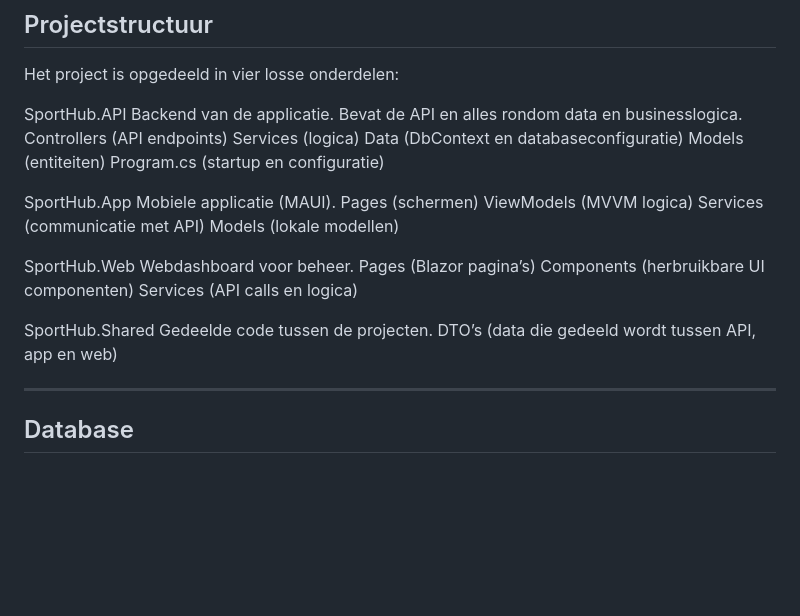
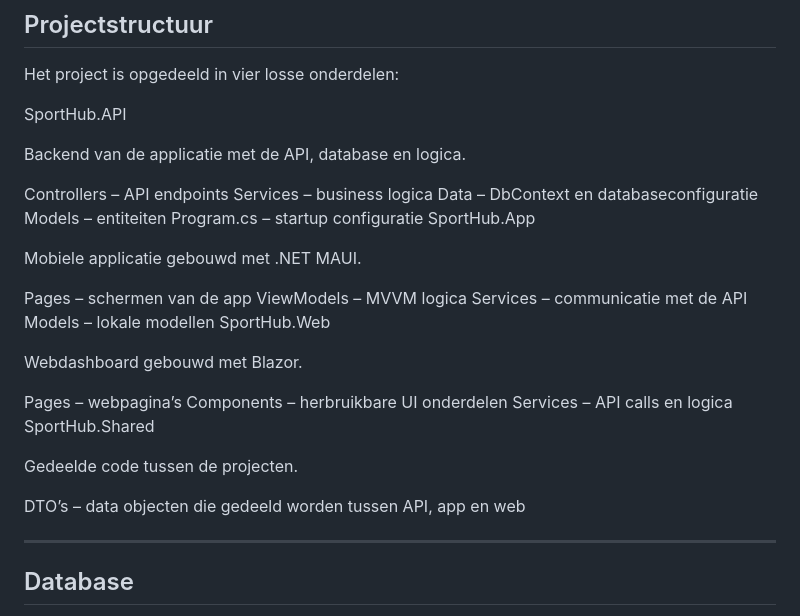
Before and after one commit to raulvdzande/SportHub, a Markdown page: README.md, the part around the change. Rendered like a GitHub page; blank space fills up the shorter version.

```diff
--- a/README.md
+++ b/README.md
@@ -186,30 +186,34 @@ GET  /api/checkins/history
 Het project is opgedeeld in vier losse onderdelen:
 
 SportHub.API
-Backend van de applicatie. Bevat de API en alles rondom data en businesslogica.
-Controllers (API endpoints)
-Services (logica)
-Data (DbContext en databaseconfiguratie)
-Models (entiteiten)
-Program.cs (startup en configuratie)
 
+Backend van de applicatie met de API, database en logica.
+
+Controllers – API endpoints
+Services – business logica
+Data – DbContext en databaseconfiguratie
+Models – entiteiten
+Program.cs – startup configuratie
 SportHub.App
-Mobiele applicatie (MAUI).
-Pages (schermen)
-ViewModels (MVVM logica)
-Services (communicatie met API)
-Models (lokale modellen)
 
+Mobiele applicatie gebouwd met .NET MAUI.
 
+Pages – schermen van de app
+ViewModels – MVVM logica
+Services – communicatie met de API
+Models – lokale modellen
 SportHub.Web
-Webdashboard voor beheer.
-Pages (Blazor pagina’s)
-Components (herbruikbare UI componenten)
-Services (API calls en logica)
 
+Webdashboard gebouwd met Blazor.
+
+Pages – webpagina’s
+Components – herbruikbare UI onderdelen
+Services – API calls en logica
 SportHub.Shared
-  Gedeelde code tussen de projecten.
-    DTO’s (data die gedeeld wordt tussen API, app en web)
+
+Gedeelde code tussen de projecten.
+
+DTO’s – data objecten die gedeeld worden tussen API, app en web
 
 ---
 
```
